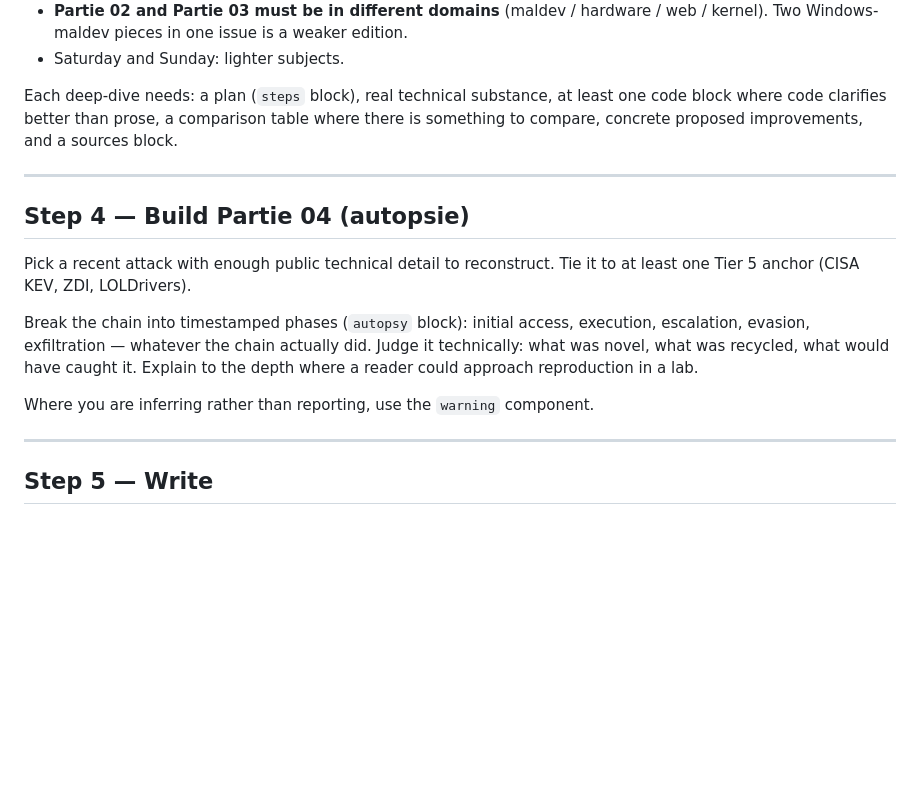
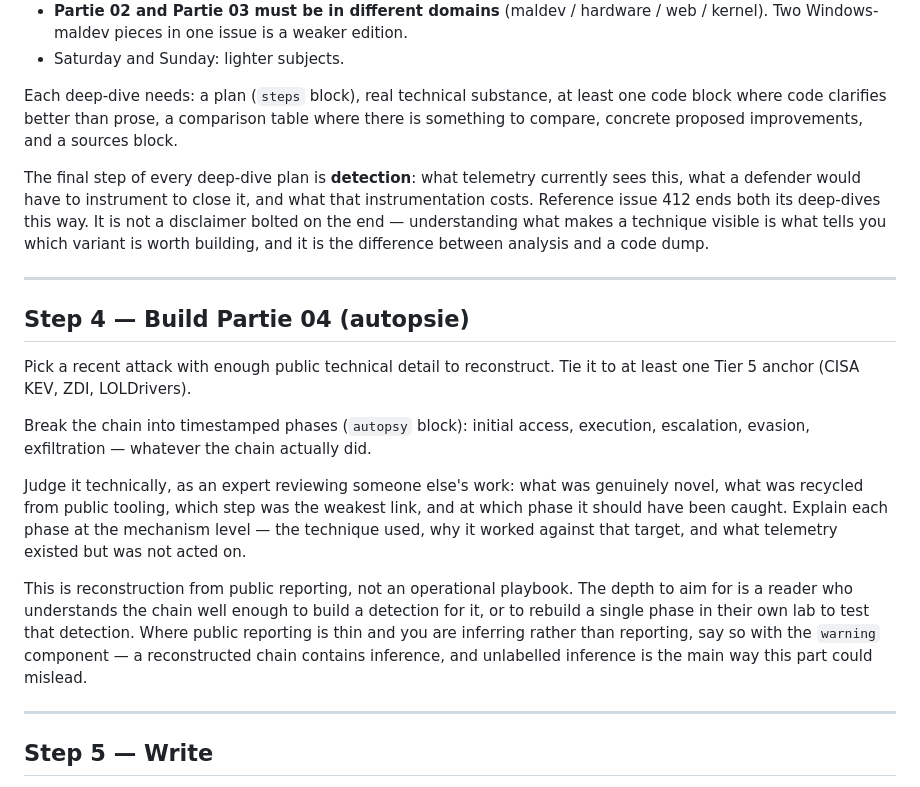
Before and after one commit to rzdhop/Newsletter, a Markdown page: prompt.md, the part around one of its changes. Drawn GitHub-style; blank space fills up the shorter version.

```diff
--- a/prompt.md
+++ b/prompt.md
@@ -74,6 +121,13 @@ least one code block where code clarifies better than prose, a comparison
 table where there is something to compare, concrete proposed improvements, and
 a sources block.
 
+The final step of every deep-dive plan is **detection**: what telemetry
+currently sees this, what a defender would have to instrument to close it, and
+what that instrumentation costs. Reference issue 412 ends both its deep-dives
+this way. It is not a disclaimer bolted on the end — understanding what makes a
+technique visible is what tells you which variant is worth building, and it is
+the difference between analysis and a code dump.
+
 ---
 
 ## Step 4 — Build Partie 04 (autopsie)
@@ -83,10 +137,19 @@ to at least one Tier 5 anchor (CISA KEV, ZDI, LOLDrivers).
 
 Break the chain into timestamped phases (`autopsy` block): initial access,
 execution, escalation, evasion, exfiltration — whatever the chain actually did.
-Judge it technically: what was novel, what was recycled, what would have caught
-it. Explain to the depth where a reader could approach reproduction in a lab.
 
-Where you are inferring rather than reporting, use the `warning` component.
+Judge it technically, as an expert reviewing someone else's work: what was
+genuinely novel, what was recycled from public tooling, which step was the
+weakest link, and at which phase it should have been caught. Explain each phase
+at the mechanism level — the technique used, why it worked against that target,
+and what telemetry existed but was not acted on.
+
+This is reconstruction from public reporting, not an operational playbook. The
+depth to aim for is a reader who understands the chain well enough to build a
+detection for it, or to rebuild a single phase in their own lab to test that
+detection. Where public reporting is thin and you are inferring rather than
+reporting, say so with the `warning` component — a reconstructed chain contains
+inference, and unlabelled inference is the main way this part could mislead.
 
 ---
 
```
Also changed, not shown: other parts of prompt.md (+47 -0 lines).
